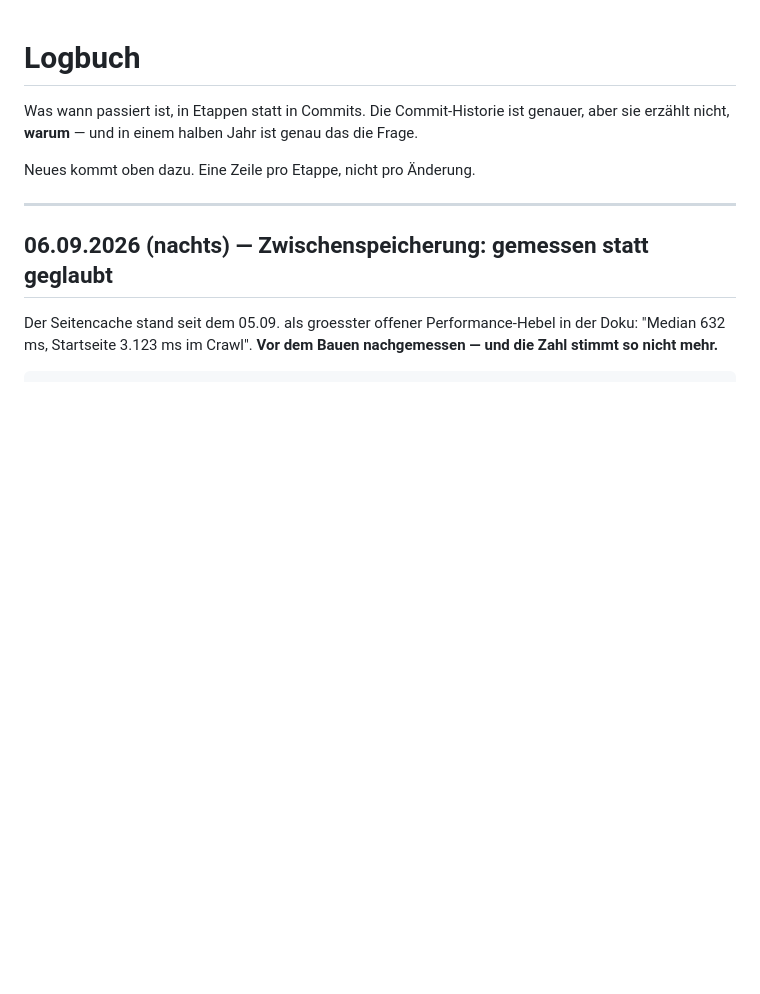
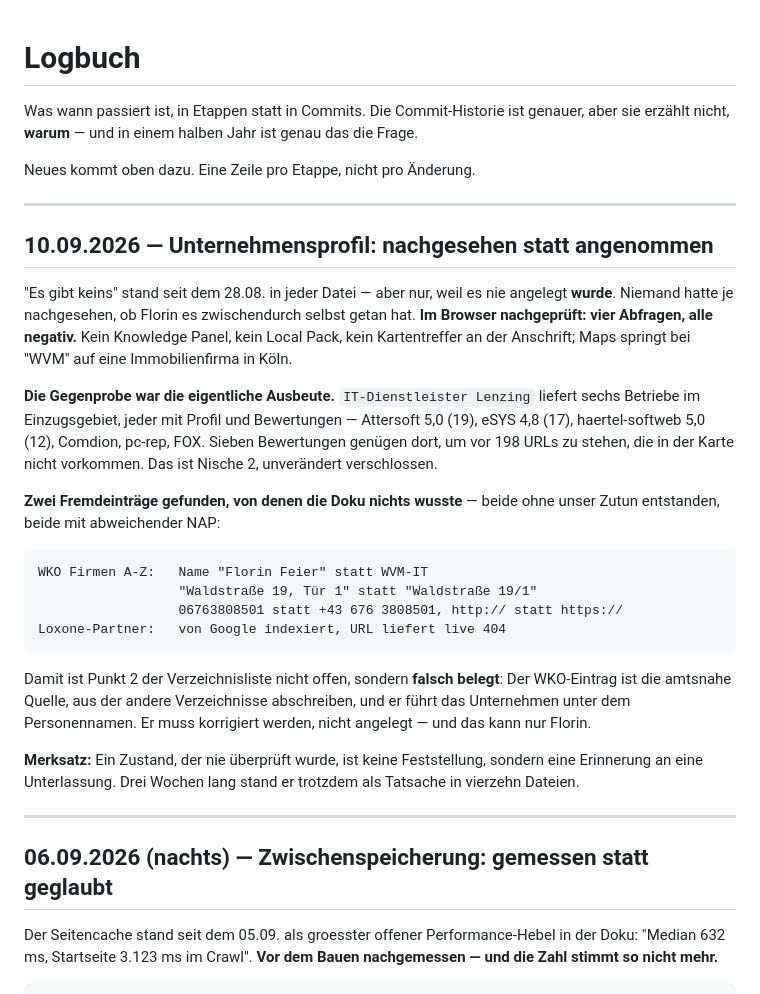
Before and after one commit to BastianScherzinger/wvm-it, a Markdown page: docs/LOGBUCH.md, the part around the change. Drawn GitHub-style; blank space fills up the shorter version.

Commit message:
Doku: Unternehmensprofil nachgeprueft statt angenommen (10.09.2026)
"Es gibt kein Google-Unternehmensprofil" stand seit dem 28.08. in jeder Datei,
aber nur weil es nie angelegt wurde -- nachgesehen hatte niemand. Vier Abfragen
im Browser, alle negativ: kein Knowledge Panel, kein Local Pack, kein
Kartentreffer an der Anschrift.

Die Gegenprobe ist der eigentliche Befund: "IT-Dienstleister Lenzing" liefert
sechs Mitbewerber im Bezirk, jeder mit Profil und Bewertungen. Sieben
Bewertungen genuegen dort, um vor 198 URLs zu stehen, die in der Karte nicht
vorkommen.

Dabei zwei Fremdeintraege gefunden, die in keiner Doku standen, beide mit
abweichender NAP:

  WKO Firmen A-Z:  existiert, laeuft aber auf "Florin Feier" statt WVM-IT,
                   "Waldstrasse 19, Tuer 1", 06763808501, http://
  Loxone-Partner:  von Google indexiert, URL liefert live 404

Punkt 2 der Verzeichnisliste ist damit nicht offen, sondern falsch belegt --
korrigieren statt anlegen, und das kann nur Florin. Ein sameAs auf eine 404
waere schlechter als keins.

Co-Authored-By: Claude Opus 5 <noreply@anthropic.com>
Claude-Session: https://claude.ai/code/session_01U3n1r1w3D59mWPWZarAQRL

```diff
--- a/docs/LOGBUCH.md
+++ b/docs/LOGBUCH.md
@@ -4,6 +4,39 @@ Was wann passiert ist, in Etappen statt in Commits. Die Commit-Historie ist gena
 aber sie erzählt nicht, **warum** — und in einem halben Jahr ist genau das die Frage.
 
 Neues kommt oben dazu. Eine Zeile pro Etappe, nicht pro Änderung.
+
+---
+
+## 10.09.2026 — Unternehmensprofil: nachgesehen statt angenommen
+
+"Es gibt keins" stand seit dem 28.08. in jeder Datei — aber nur, weil es nie
+angelegt **wurde**. Niemand hatte je nachgesehen, ob Florin es zwischendurch
+selbst getan hat. **Im Browser nachgeprüft: vier Abfragen, alle negativ.** Kein
+Knowledge Panel, kein Local Pack, kein Kartentreffer an der Anschrift; Maps
+springt bei "WVM" auf eine Immobilienfirma in Köln.
+
+**Die Gegenprobe war die eigentliche Ausbeute.** `IT-Dienstleister Lenzing`
+liefert sechs Betriebe im Einzugsgebiet, jeder mit Profil und Bewertungen —
+Attersoft 5,0 (19), eSYS 4,8 (17), haertel-softweb 5,0 (12), Comdion, pc-rep,
+FOX. Sieben Bewertungen genügen dort, um vor 198 URLs zu stehen, die in der
+Karte nicht vorkommen. Das ist Nische 2, unverändert verschlossen.
+
+**Zwei Fremdeinträge gefunden, von denen die Doku nichts wusste** — beide ohne
+unser Zutun entstanden, beide mit abweichender NAP:
+
+    WKO Firmen A-Z:   Name "Florin Feier" statt WVM-IT
+                      "Waldstraße 19, Tür 1" statt "Waldstraße 19/1"
+                      06763808501 statt +43 676 3808501, http:// statt https://
+    Loxone-Partner:   von Google indexiert, URL liefert live 404
+
+Damit ist Punkt 2 der Verzeichnisliste nicht offen, sondern **falsch belegt**:
+Der WKO-Eintrag ist die amtsnahe Quelle, aus der andere Verzeichnisse
+abschreiben, und er führt das Unternehmen unter dem Personennamen. Er muss
+korrigiert werden, nicht angelegt — und das kann nur Florin.
+
+**Merksatz:** Ein Zustand, der nie überprüft wurde, ist keine Feststellung,
+sondern eine Erinnerung an eine Unterlassung. Drei Wochen lang stand er
+trotzdem als Tatsache in vierzehn Dateien.
 
 ---
 
```
Also changed, not shown: doku/00-STATUS.md (+1 -1 lines), doku/50-LOCAL-SEO.md (+4 -3 lines).
